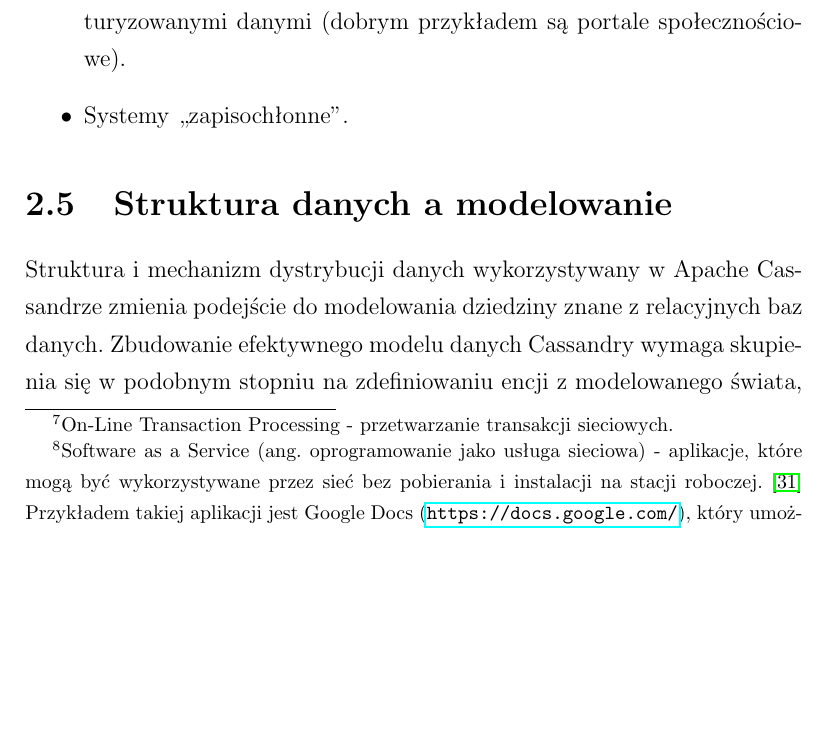
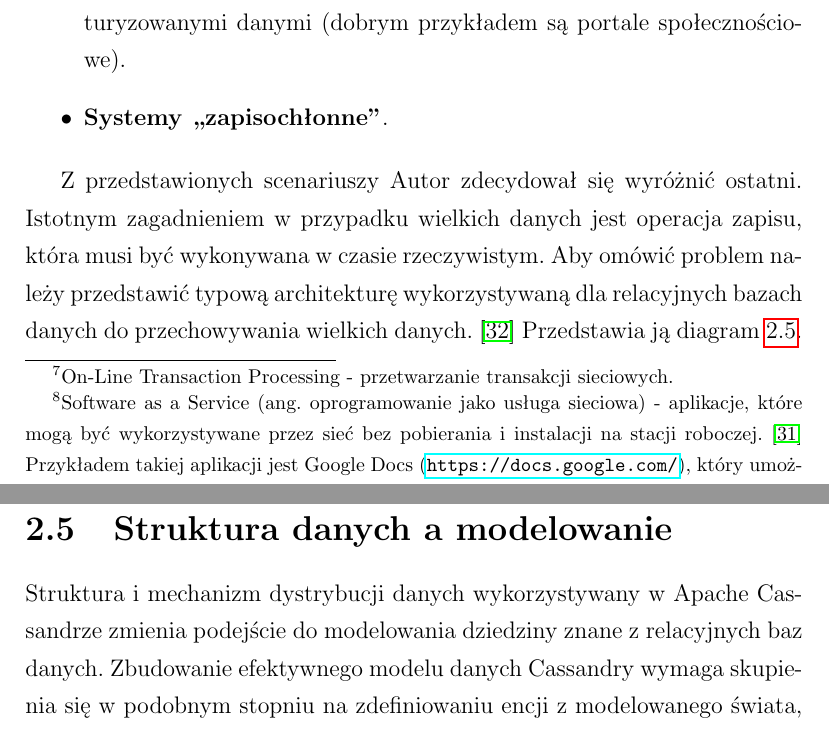
Before and after one commit to turekj/cassom, a LaTeX thesis (thesis/main.tex, which reads thesis/cassandra_modelling.tex): part of page 18 of 92 before the commit and two parts of pages 18 and 19 of 93 after it, the two joined at a grey line, cut so that both start at the same text, the shorter picture padded with empty space. The pictures show the PDF file thesis/main.pdf that the author committed with the source.

Commit message:
Drawn sharding diagram

```diff
--- a/thesis/cassandra_modelling.tex
+++ b/thesis/cassandra_modelling.tex
@@ -204,15 +204,25 @@ W~tabeli~\ref{tab:cassanda_relationship_database_comparison} przedstawiono poró
 		\end{itemize}
 \end{itemize}
 
-Według twórców Cassandry~\cite{why_migrate_from_mysql} typowymi obszarami jej zastosowań są:
+\noindent Według twórców Cassandry~\cite{why_migrate_from_mysql} typowymi obszarami jej zastosowań są:
+
 \begin{itemize}
 	\item Aplikacje wykonujące OLTP\footnote{On-Line Transaction Processing - przetwarzanie transakcji sieciowych.}, a~więc transakcje charakteryzujące się wysoką współbieżnością, krótkim czasem odpowiedzi, małymi zapytaniami oraz pracą na dużych zbiorach danych.~\cite{oltp_definition}
 	\item Zarządzanie danymi uszeregowanymi w~czasie.
 	\item Pobieranie i~analiza danych z~urządzeń o~wysokiej częstotliwości odświeżania informacji.
 	\item Aplikacje typu SaaS\footnote{Software as a Service (ang. oprogramowanie jako usługa sieciowa) - aplikacje, które mogą być wykorzystywane przez sieć bez pobierania i~instalacji na stacji roboczej.~\cite{saas_definition} Przykładem takiej aplikacji jest Google Docs (\url{https://docs.google.com/}), który umożliwia edycję dokumentów, arkuszy kalkulacyjnych oraz prezentacji z~wykorzystaniem przeglądarki internetowej.} oparte o~intensywne wykorzystanie usług sieciowych.
 	\item Zarządzanie mediami strumieniowymi (muzyka, filmy) oraz nieustrukturyzowanymi danymi (dobrym przykładem są portale społecznościowe).
-		\item Systemy ,,zapisochłonne''.
+	\item \textbf{Systemy ,,zapisochłonne''}.
 \end{itemize}
+
+Z~przedstawionych scenariuszy Autor zdecydował się wyróżnić ostatni. Istotnym zagadnieniem w~przypadku wielkich danych jest operacja zapisu, która musi być wykonywana w~czasie rzeczywistym. Aby omówić problem należy przedstawić typową architekturę wykorzystywaną dla relacyjnych bazach danych do przechowywania wielkich danych.~\cite{sharding_in_mysql} Przedstawia ją diagram~\ref{fig:sharding}.
+
+\begin{figure}[ht!]
+	\centering
+	\includegraphics[width=.8\textwidth]{figures/sharding.eps}
+	\caption{Schematyczna ilustracja partycjonowania relacyjnej bazy danych (nazywanego angielskim terminem \emph{sharding}).}
+	\label{fig:sharding}
+\end{figure}
 
 \section{Struktura danych a~modelowanie}
 \label{sec:relative_vs_cassandra_model}
```
Also changed, not shown: thesis/bibliography.tex (+3 -0 lines), thesis/figures/sharding.eps (added), thesis/main.pdf, 3 other files. Lines whose indentation alone changed are shown as unchanged.
